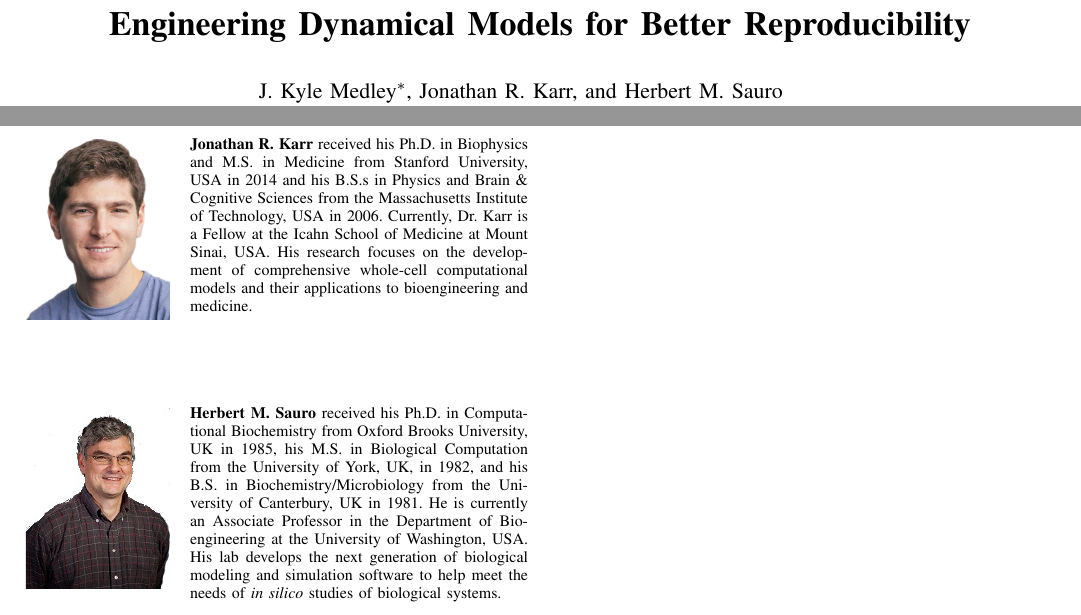
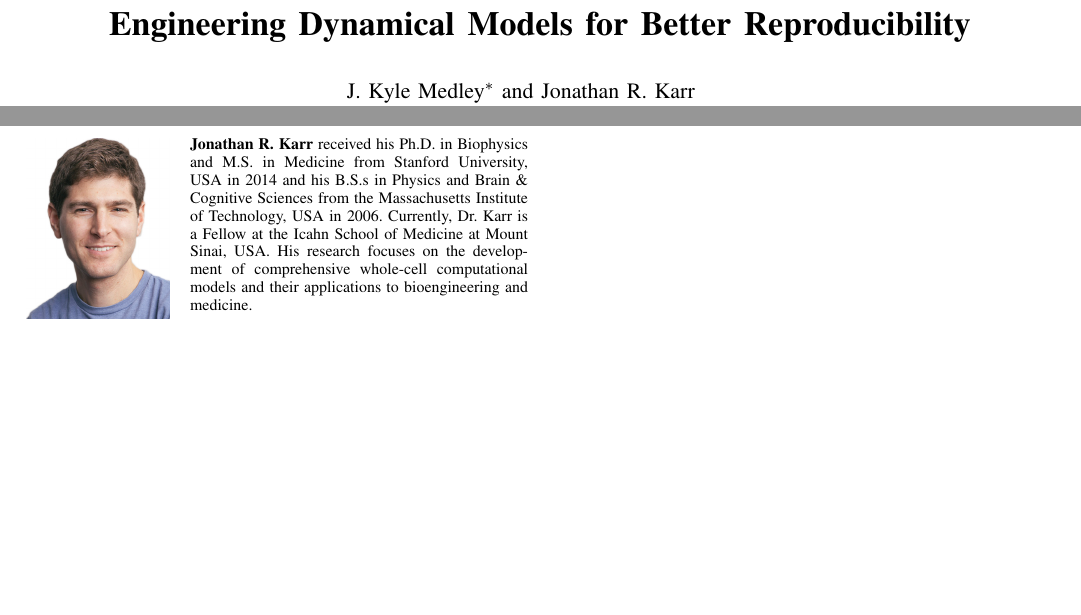
Before and after one commit to 0u812/ieee-reproducibility-paper, a LaTeX paper (model_reproducibility.tex): two parts of pages 1 and 6 of 6, joined at a grey line, cut so that both start at the same text, the shorter picture padded with empty space. Compiled offline with pdfLaTeX.

Commit message:
remove hms as author, add to acknowledgments instead

```diff
--- a/model_reproducibility.tex
+++ b/model_reproducibility.tex
@@ -368,16 +368,15 @@
 \title{Engineering Dynamical Models for Better Reproducibility}
 
 \author{
-    J. Kyle Medley$^*$,
-	Jonathan R. Karr, and
-	Herbert M. Sauro
+    J. Kyle Medley$^*$ and
+	Jonathan R. Karr
 
     \thanks{
         Manuscript received XXX XX, 2015; revised XXX XX, 201X; accepted XXX XX, 201X. Date of publication XXX XX, 201X; date of current version XXX XX, 201X.
-        J. K. Medley and H. M. Sauro were supported by NIH grant R01 GM081070. J. R. Karr was supported by NSF grant 1548123 and a James S McDonnell Foundation Postdoctoral Fellowship Award in Studying Complex Systems. The content is solely the responsibility of the authors and does not necessarily represent the views of the National Institutes of Health or the James S. McDonnell Foundation.
+        J. K. Medley was supported by NIH grant R01 GM081070. J. R. Karr was supported by NSF grant 1548123 and a James S McDonnell Foundation Postdoctoral Fellowship Award in Studying Complex Systems. The content is solely the responsibility of the authors and does not necessarily represent the views of the National Institutes of Health or the James S. McDonnell Foundation.
         \textit{Asterisk indicates corresponding author.}
     }
-    \thanks{$^*$J. K. Medley and H. M. Sauro are with the Department of Bioengineering, University of Washington, Seattle, WA 98195, USA (e-mail: \email{medleyj@uw.edu}; \email{hsauro@u.washington.edu}).}
+    \thanks{$^*$J. K. Medley is with the Department of Bioengineering, University of Washington, Seattle, WA 98195, USA (e-mail: \email{medleyj@uw.edu}).}
     \thanks{J. R. Karr is with the Department of Genetics \& Genomic Sciences, Icahn School of Medicine at Mount Sinai, New York, NY 10029, USA (e-mail: \email{karr@mssm.edu}).}
     \thanks{Digital Object Identifier 10.1109/TBME.XXXX.XXXXXXX}
 }
@@ -956,10 +960,6 @@ He currently develops libRoadRunner, a software package used to simulate dynamic
 received his Ph.D. in Biophysics and M.S. in Medicine from Stanford University, USA in 2014 and his B.S.s in Physics and Brain \& Cognitive Sciences from the Massachusetts Institute of Technology, USA in 2006. Currently, Dr. Karr is a Fellow at the Icahn School of Medicine at Mount Sinai, USA. His research focuses on the development of comprehensive whole-cell computational models and their applications to bioengineering and medicine.
 \end{IEEEbiography}
 
-\begin{IEEEbiography}[{\includegraphics[width=1in,height=1.25in,clip,keepaspectratio]{photos/sauro.jpg}}]{Herbert M. Sauro}
-received his Ph.D. in Computational Biochemistry from Oxford Brooks University, UK in 1985, his M.S. in Biological Computation from the University of York, UK, in 1982, and his B.S. in Biochemistry/Microbiology from the University of Canterbury, UK in 1981. He is currently an Associate Professor in the Department of Bioengineering at the University of Washington, USA. His lab develops the next generation of biological modeling and simulation software to help meet the needs of \textit{in silico} studies of biological systems.
-\end{IEEEbiography}
-
 \vfill
 
 \end{document}
```
Also changed, not shown: model_reproducibility.tex (5 more changed lines).
